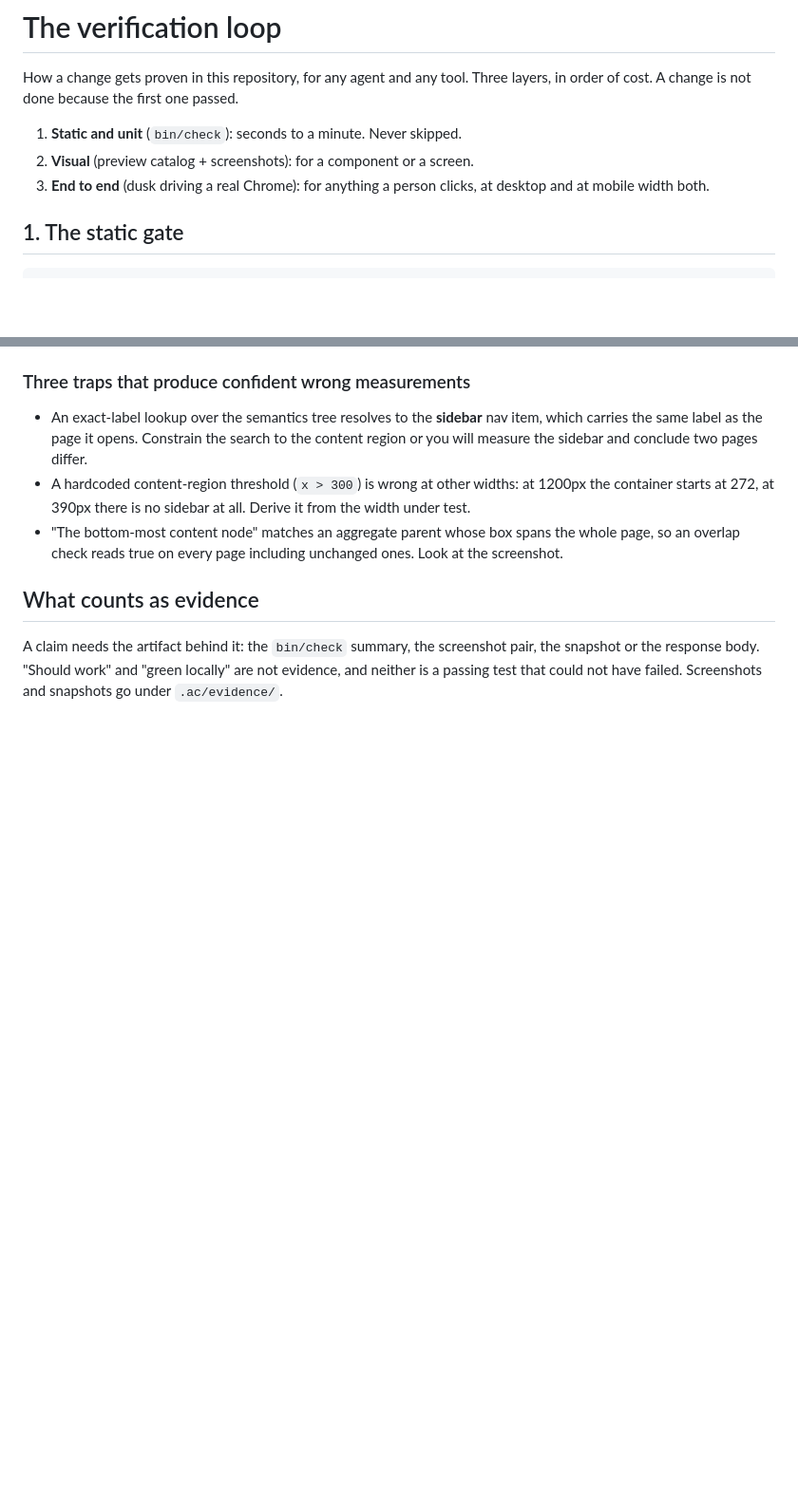
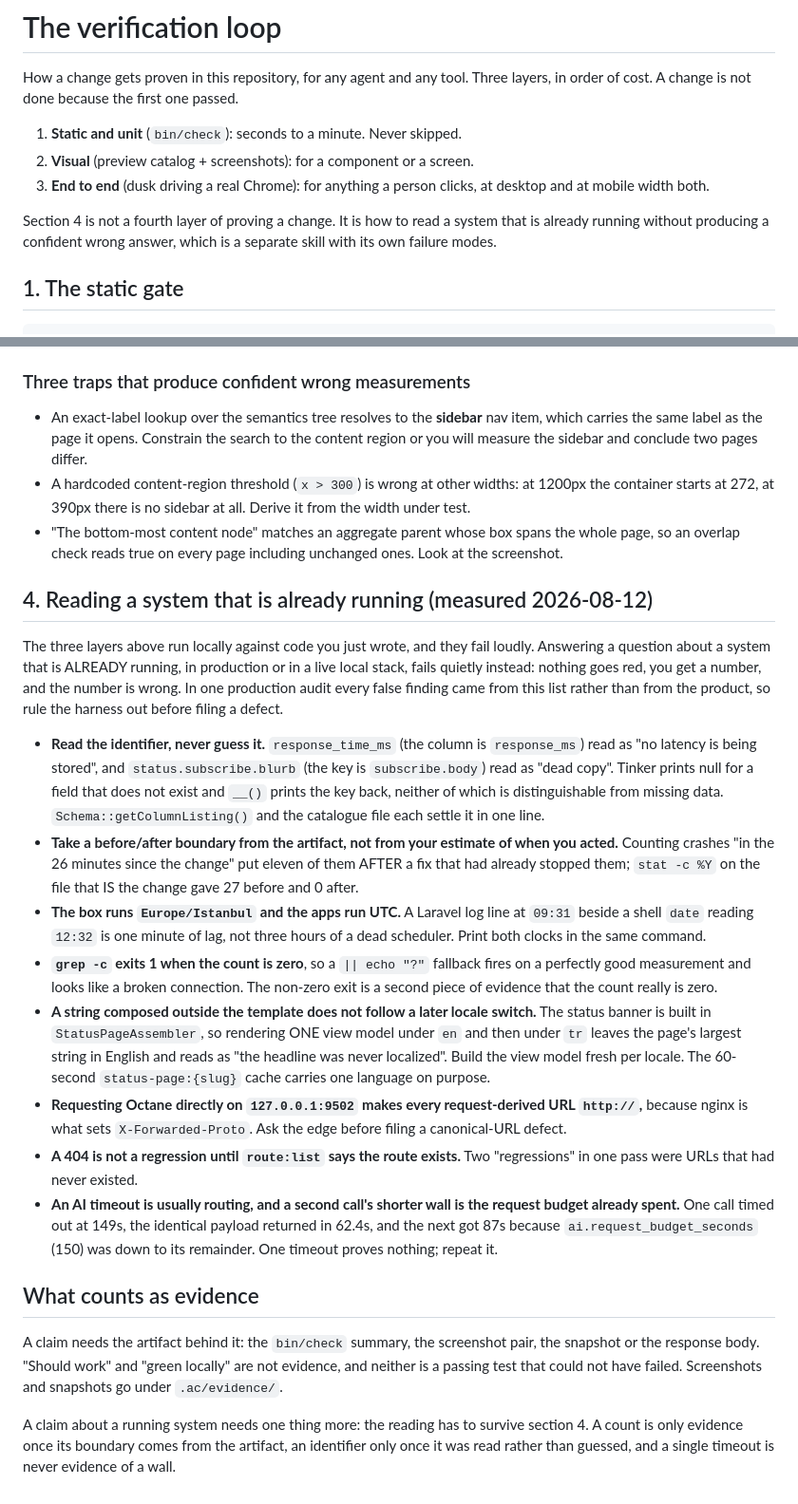
Before and after one commit to anilcancakir/uptizm, a Markdown page: docs/verification-loop.md, 2 parts joined by grey strips. Shown at 95% size. Drawn GitHub-style; blank space fills up the shorter version.

Commit message:
docs(verification): reading a running system is its own skill, with its own traps
The three layers here all run locally against code you just wrote, and they fail
loudly. Asking a question of a system that is already running fails quietly instead:
nothing goes red, you get a number, and the number is wrong. In one production audit
every single false finding came from the harness rather than from the product, which
is a better argument for writing them down than any of them is individually.

Eight traps, each one measured: an identifier guessed instead of read (a column that
does not exist prints null, which is indistinguishable from no data), a before/after
boundary taken from my estimate of when I acted rather than from the artifact's own
timestamp, the box's Europe/Istanbul clock beside the app's UTC, `grep -c` exiting 1
on a zero count so a fallback fires on a good measurement, a string composed outside
the template not following a later locale switch, Octane over plain HTTP making every
request-derived URL http://, a 404 on a route that never existed, and a single AI
timeout read as a wall when the identical payload returns in 62 seconds.

The evidence section gets the corresponding sentence: a count is evidence only once
its boundary comes from the artifact, and one timeout is never evidence of a limit.

```diff
--- a/docs/verification-loop.md
+++ b/docs/verification-loop.md
@@ -7,6 +7,10 @@ layers, in order of cost. A change is not done because the first one passed.
 2. **Visual** (preview catalog + screenshots): for a component or a screen.
 3. **End to end** (dusk driving a real Chrome): for anything a person clicks,
    at desktop and at mobile width both.
+
+Section 4 is not a fourth layer of proving a change. It is how to read a system that
+is already running without producing a confident wrong answer, which is a separate
+skill with its own failure modes.
 
 ## 1. The static gate
 
@@ -155,9 +159,53 @@ keeps laying out at the old width, and everything renders doubled and clipped.
   whole page, so an overlap check reads true on every page including unchanged
   ones. Look at the screenshot.
 
+## 4. Reading a system that is already running (measured 2026-08-12)
+
+The three layers above run locally against code you just wrote, and they fail loudly.
+Answering a question about a system that is ALREADY running, in production or in a
+live local stack, fails quietly instead: nothing goes red, you get a number, and the
+number is wrong. In one production audit every false finding came from this list
+rather than from the product, so rule the harness out before filing a defect.
+
+- **Read the identifier, never guess it.** `response_time_ms` (the column is
+  `response_ms`) read as "no latency is being stored", and `status.subscribe.blurb`
+  (the key is `subscribe.body`) read as "dead copy". Tinker prints null for a field
+  that does not exist and `__()` prints the key back, neither of which is
+  distinguishable from missing data. `Schema::getColumnListing()` and the catalogue
+  file each settle it in one line.
+- **Take a before/after boundary from the artifact, not from your estimate of when
+  you acted.** Counting crashes "in the 26 minutes since the change" put eleven of
+  them AFTER a fix that had already stopped them; `stat -c %Y` on the file that IS
+  the change gave 27 before and 0 after.
+- **The box runs `Europe/Istanbul` and the apps run UTC.** A Laravel log line at
+  `09:31` beside a shell `date` reading `12:32` is one minute of lag, not three hours
+  of a dead scheduler. Print both clocks in the same command.
+- **`grep -c` exits 1 when the count is zero**, so a `|| echo "?"` fallback fires on
+  a perfectly good measurement and looks like a broken connection. The non-zero exit
+  is a second piece of evidence that the count really is zero.
+- **A string composed outside the template does not follow a later locale switch.**
+  The status banner is built in `StatusPageAssembler`, so rendering ONE view model
+  under `en` and then under `tr` leaves the page's largest string in English and
+  reads as "the headline was never localized". Build the view model fresh per locale.
+  The 60-second `status-page:{slug}` cache carries one language on purpose.
+- **Requesting Octane directly on `127.0.0.1:9502` makes every request-derived URL
+  `http://`,** because nginx is what sets `X-Forwarded-Proto`. Ask the edge before
+  filing a canonical-URL defect.
+- **A 404 is not a regression until `route:list` says the route exists.** Two
+  "regressions" in one pass were URLs that had never existed.
+- **An AI timeout is usually routing, and a second call's shorter wall is the request
+  budget already spent.** One call timed out at 149s, the identical payload returned
+  in 62.4s, and the next got 87s because `ai.request_budget_seconds` (150) was down
+  to its remainder. One timeout proves nothing; repeat it.
+
 ## What counts as evidence
 
 A claim needs the artifact behind it: the `bin/check` summary, the screenshot
 pair, the snapshot or the response body. "Should work" and "green locally" are not
 evidence, and neither is a passing test that could not have failed. Screenshots and
 snapshots go under `.ac/evidence/`.
+
+A claim about a running system needs one thing more: the reading has to survive
+section 4. A count is only evidence once its boundary comes from the artifact, an
+identifier only once it was read rather than guessed, and a single timeout is never
+evidence of a wall.
```
